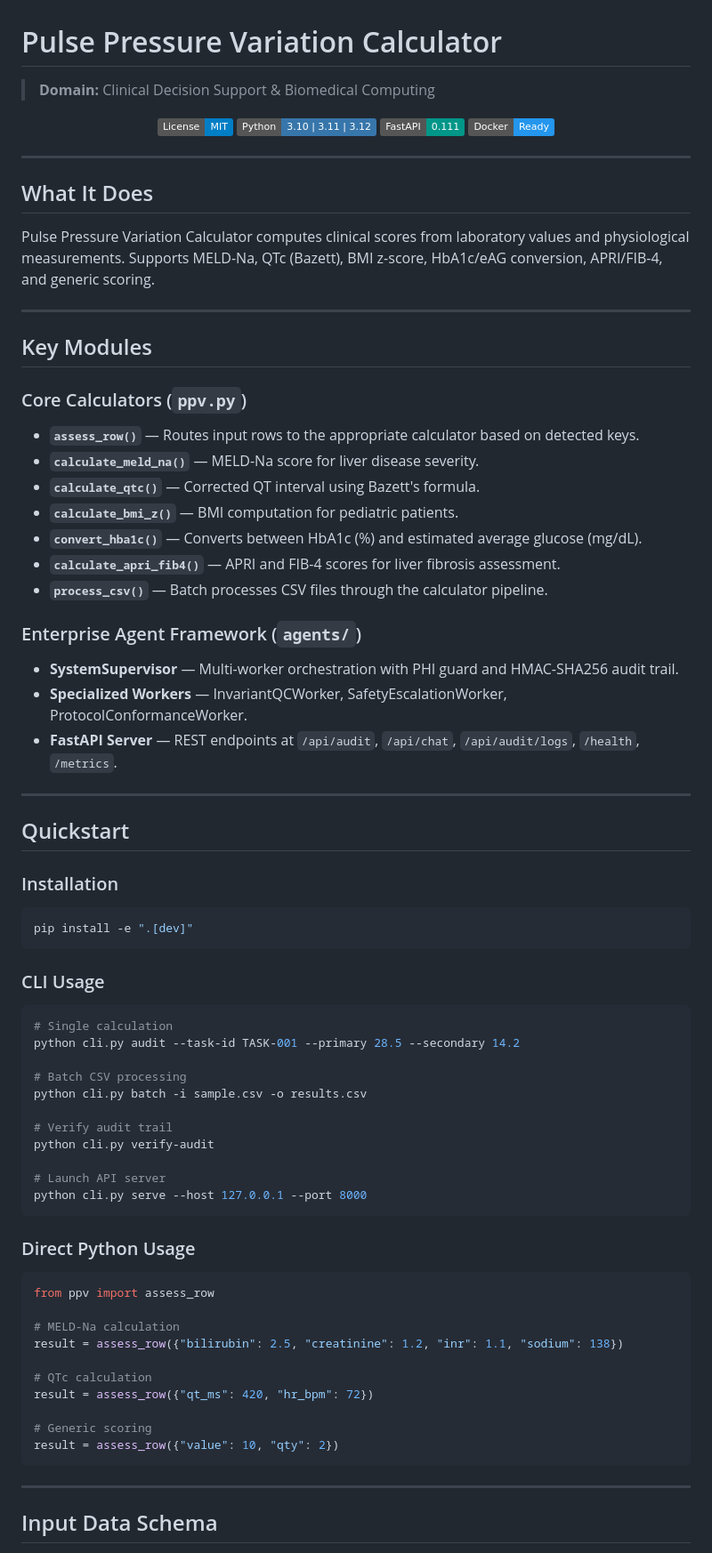
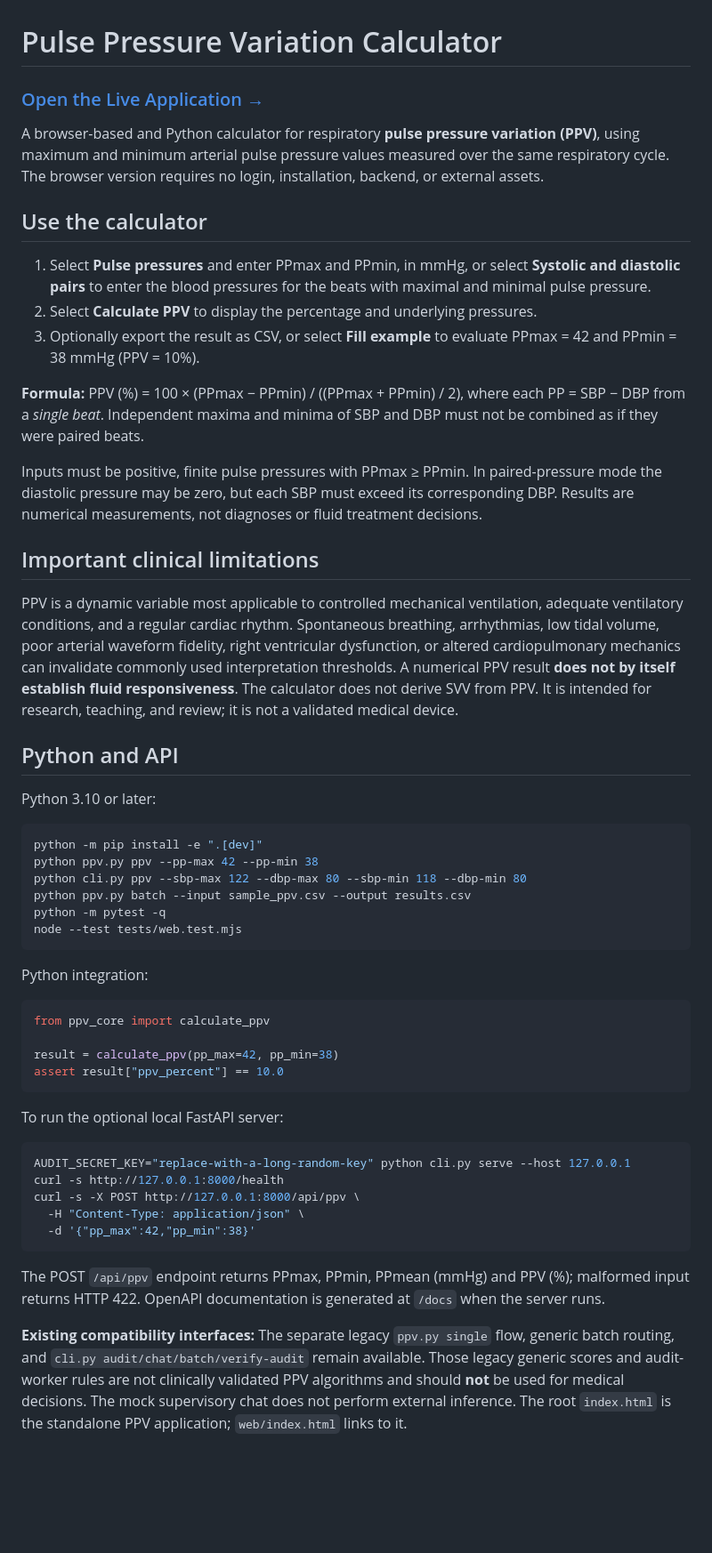
Before and after one commit to abusuraihsakhri/pulse-pressure-variation-calculator, a Markdown page: README.md, the part around one of its changes. Shown at 89% size. GitHub-like rendering; badges without logos; blank space fills up the shorter version.

Commit message:
docs: document actual PPV workflow, limitations, local privacy and CLI

````diff
--- a/README.md
+++ b/README.md
@@ -1,79 +1,56 @@
 # Pulse Pressure Variation Calculator
 
-> **Domain:** Clinical Decision Support & Biomedical Computing
+### [Open the Live Application →](https://abusuraihsakhri.github.io/pulse-pressure-variation-calculator/)
 
-<div align="center">
+A browser-based and Python calculator for respiratory **pulse pressure variation (PPV)**, using maximum and minimum arterial pulse pressure values measured over the same respiratory cycle. The browser version requires no login, installation, backend, or external assets.
 
-[![License: MIT](https://img.shields.io/badge/License-MIT-blue.svg)](LICENSE)
-![Python](https://img.shields.io/badge/Python-3.10%20%7C%203.11%20%7C%203.12-3776AB.svg?logo=python&logoColor=white)
-![FastAPI](https://img.shields.io/badge/FastAPI-0.111-009688.svg?logo=fastapi&logoColor=white)
-![Docker](https://img.shields.io/badge/Docker-Ready-2496ED.svg?logo=docker&logoColor=white)
+## Use the calculator
 
-</div>
+1. Select **Pulse pressures** and enter PPmax and PPmin, in mmHg, or select **Systolic and diastolic pairs** to enter the blood pressures for the beats with maximal and minimal pulse pressure.
+2. Select **Calculate PPV** to display the percentage and underlying pressures.
+3. Optionally export the result as CSV, or select **Fill example** to evaluate PPmax = 42 and PPmin = 38 mmHg (PPV = 10%).
 
----
+**Formula:** PPV (%) = 100 × (PPmax − PPmin) / ((PPmax + PPmin) / 2), where each PP = SBP − DBP from a *single beat*. Independent maxima and minima of SBP and DBP must not be combined as if they were paired beats.
 
-## What It Does
+Inputs must be positive, finite pulse pressures with PPmax ≥ PPmin. In paired-pressure mode the diastolic pressure may be zero, but each SBP must exceed its corresponding DBP. Results are numerical measurements, not diagnoses or fluid treatment decisions.
 
-Pulse Pressure Variation Calculator computes clinical scores from laboratory values and physiological measurements. Supports MELD-Na, QTc (Bazett), BMI z-score, HbA1c/eAG conversion, APRI/FIB-4, and generic scoring.
+## Important clinical limitations
 
----
+PPV is a dynamic variable most applicable to controlled mechanical ventilation, adequate ventilatory conditions, and a regular cardiac rhythm. Spontaneous breathing, arrhythmias, low tidal volume, poor arterial waveform fidelity, right ventricular dysfunction, or altered cardiopulmonary mechanics can invalidate commonly used interpretation thresholds. A numerical PPV result **does not by itself establish fluid responsiveness**. The calculator does not derive SVV from PPV. It is intended for research, teaching, and review; it is not a validated medical device.
 
-## Key Modules
+## Python and API
 
-### Core Calculators (`ppv.py`)
-- **`assess_row()`** — Routes input rows to the appropriate calculator based on detected keys.
-- **`calculate_meld_na()`** — MELD-Na score for liver disease severity.
-- **`calculate_qtc()`** — Corrected QT interval using Bazett's formula.
-- **`calculate_bmi_z()`** — BMI computation for pediatric patients.
-- **`convert_hba1c()`** — Converts between HbA1c (%) and estimated average glucose (mg/dL).
-- **`calculate_apri_fib4()`** — APRI and FIB-4 scores for liver fibrosis assessment.
-- **`process_csv()`** — Batch processes CSV files through the calculator pipeline.
+Python 3.10 or later:
 
-### Enterprise Agent Framework (`agents/`)
-- **SystemSupervisor** — Multi-worker orchestration with PHI guard and HMAC-SHA256 audit trail.
-- **Specialized Workers** — InvariantQCWorker, SafetyEscalationWorker, ProtocolConformanceWorker.
-- **FastAPI Server** — REST endpoints at `/api/audit`, `/api/chat`, `/api/audit/logs`, `/health`, `/metrics`.
-
----
-
-## Quickstart
-
-### Installation
 ```bash
-pip install -e ".[dev]"
+python -m pip install -e ".[dev]"
+python ppv.py ppv --pp-max 42 --pp-min 38
+python cli.py ppv --sbp-max 122 --dbp-max 80 --sbp-min 118 --dbp-min 80
+python ppv.py batch --input sample_ppv.csv --output results.csv
+python -m pytest -q
+node --test tests/web.test.mjs
 ```
 
-### CLI Usage
-```bash
-# Single calculation
-python cli.py audit --task-id TASK-001 --primary 28.5 --secondary 14.2
+Python integration:
 
-# Batch CSV processing
-python cli.py batch -i sample.csv -o results.csv
+```python
+from ppv_core import calculate_ppv
 
-# Verify audit trail
-python cli.py verify-audit
-
-# Launch API server
-python cli.py serve --host 127.0.0.1 --port 8000
+result = calculate_ppv(pp_max=42, pp_min=38)
+assert result["ppv_percent"] == 10.0
 ```
 
-### Direct Python Usage
-```python
-from ppv import assess_row
+To run the optional local FastAPI server:
 
-# MELD-Na calculation
-result = assess_row({"bilirubin": 2.5, "creatinine": 1.2, "inr": 1.1, "sodium": 138})
-
-# QTc calculation
-result = assess_row({"qt_ms": 420, "hr_bpm": 72})
-
-# Generic scoring
-result = assess_row({"value": 10, "qty": 2})
+```bash
+AUDIT_SECRET_KEY="replace-with-a-long-random-key" python cli.py serve --host 127.0.0.1
+curl -s http://127.0.0.1:8000/health
+curl -s -X POST http://127.0.0.1:8000/api/ppv \
+  -H "Content-Type: application/json" \
+  -d '{"pp_max":42,"pp_min":38}'
 ```
 
----
+The POST `/api/ppv` endpoint returns PPmax, PPmin, PPmean (mmHg) and PPV (%); malformed input returns HTTP 422. OpenAPI documentation is generated at `/docs` when the server runs.
 
-## Input Data Schema
+**Existing compatibility interfaces:** The separate legacy `ppv.py single` flow, generic batch routing, and `cli.py audit/chat/batch/verify-audit` remain available. Those legacy generic scores and audit-worker rules are not clinically validated PPV algorithms and should **not** be used for medical decisions. The mock supervisory chat does not perform external inference. The root `index.html` is the standalone PPV application; `web/index.html` links to it.
 
````
Also changed, not shown: other parts of README.md (+10 -50 lines).
